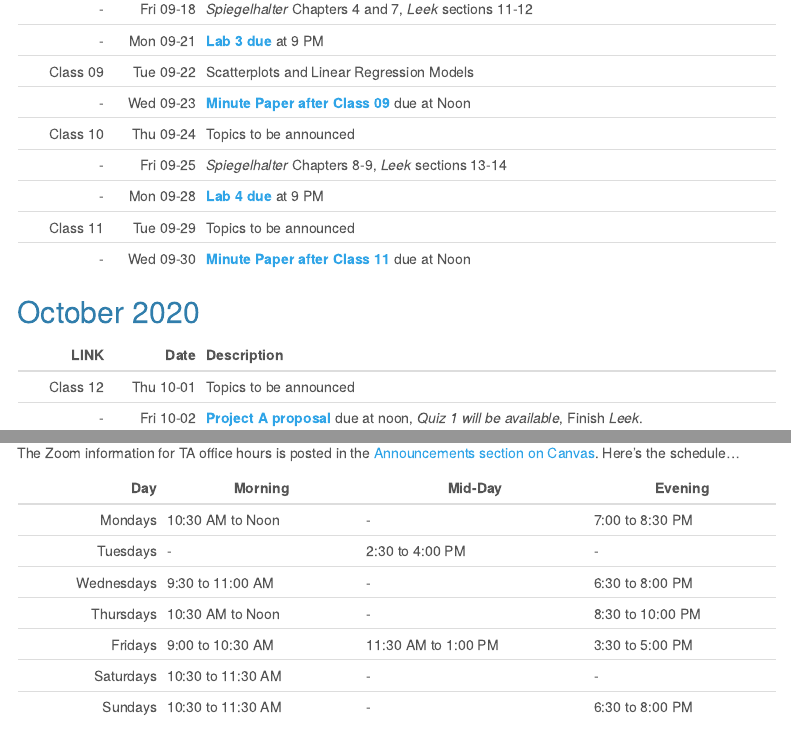
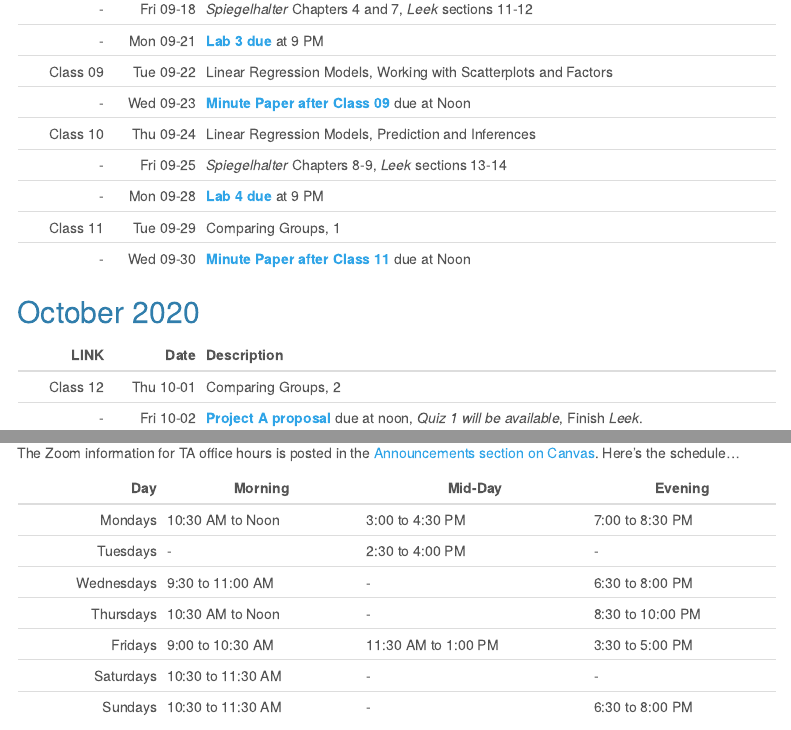
Before and after one commit to THOMASELOVE/431, an R Markdown document (calendar.Rmd): the page in a window 1100 px wide, from 1370 px down, and a second part further down, joined at a grey line. Rendered offline with R 4.5, knitr and Pandoc, with nearby package versions; menus at the side of the page are left out.

Commit message:
Add details to calendar, additional TA hours on Mondays

```diff
--- a/calendar.Rmd
+++ b/calendar.Rmd
@@ -57,19 +57,19 @@ LINK | Date | Description
 [Class 08](https://github.com/THOMASELOVE/431-2020/tree/master/classes/class08) | Thu 09-17 | Normality, Scatterplots, Correlation, Linear Regression
 \-  | Fri 09-18 | *Spiegelhalter* Chapters 4 and 7, *Leek* sections 11-12
 \- | Mon 09-21 | **[Lab 3 due](https://github.com/THOMASELOVE/431-2020/blob/master/labs/README.md)** at 9 PM
-Class 09 | Tue 09-22 | Scatterplots and Linear Regression Models
+Class 09 | Tue 09-22 | Linear Regression Models, Working with Scatterplots and Factors
 \-  | Wed 09-23 | **[Minute Paper after Class 09](https://github.com/THOMASELOVE/431-2020/blob/master/minutepapers/README.md)** due at Noon
-Class 10 | Thu 09-24 | Topics to be announced
+Class 10 | Thu 09-24 | Linear Regression Models, Prediction and Inferences
 \-  | Fri 09-25 | *Spiegelhalter* Chapters 8-9, *Leek* sections 13-14
 \- | Mon 09-28 | **[Lab 4 due](https://github.com/THOMASELOVE/431-2020/blob/master/labs/README.md)** at 9 PM
-Class 11 | Tue 09-29 | Topics to be announced
+Class 11 | Tue 09-29 | Comparing Groups, 1
 \-  | Wed 09-30 | **[Minute Paper after Class 11](https://github.com/THOMASELOVE/431-2020/blob/master/minutepapers/README.md)** due at Noon
 
 ## October 2020
 
 LINK | Date | Description
 --------: | --------: | :-------------------------------------------------------
-Class 12 | Thu 10-01 | Topics to be announced
+Class 12 | Thu 10-01 | Comparing Groups, 2
 \- | Fri 10-02 | **[Project A proposal](https://thomaselove.github.io/431-2020-projectA/)** due at noon, *Quiz 1 will be available*, Finish *Leek*.
 Class 13 | Tue 10-06 | Topics to be announced
 \- | Wed 10-07 | **Quiz 1 due** at Noon (material from Classes 01-12)
@@ -138,7 +138,7 @@ The Zoom information for TA office hours is posted in the [Announcements section
 
 Day | Morning | Mid-Day | Evening
 ---: | ------- | ------ | -------
-Mondays | 10:30 AM to Noon | - | 7:00 to 8:30 PM
+Mondays | 10:30 AM to Noon | 3:00 to 4:30 PM | 7:00 to 8:30 PM
 Tuesdays | - | 2:30 to 4:00 PM | -
 Wednesdays | 9:30 to 11:00 AM | - | 6:30 to 8:00 PM
 Thursdays | 10:30 AM to Noon | - | 8:30 to 10:00 PM
```
Also changed, not shown: contact.Rmd (+1 -1 lines), 4 other files.
